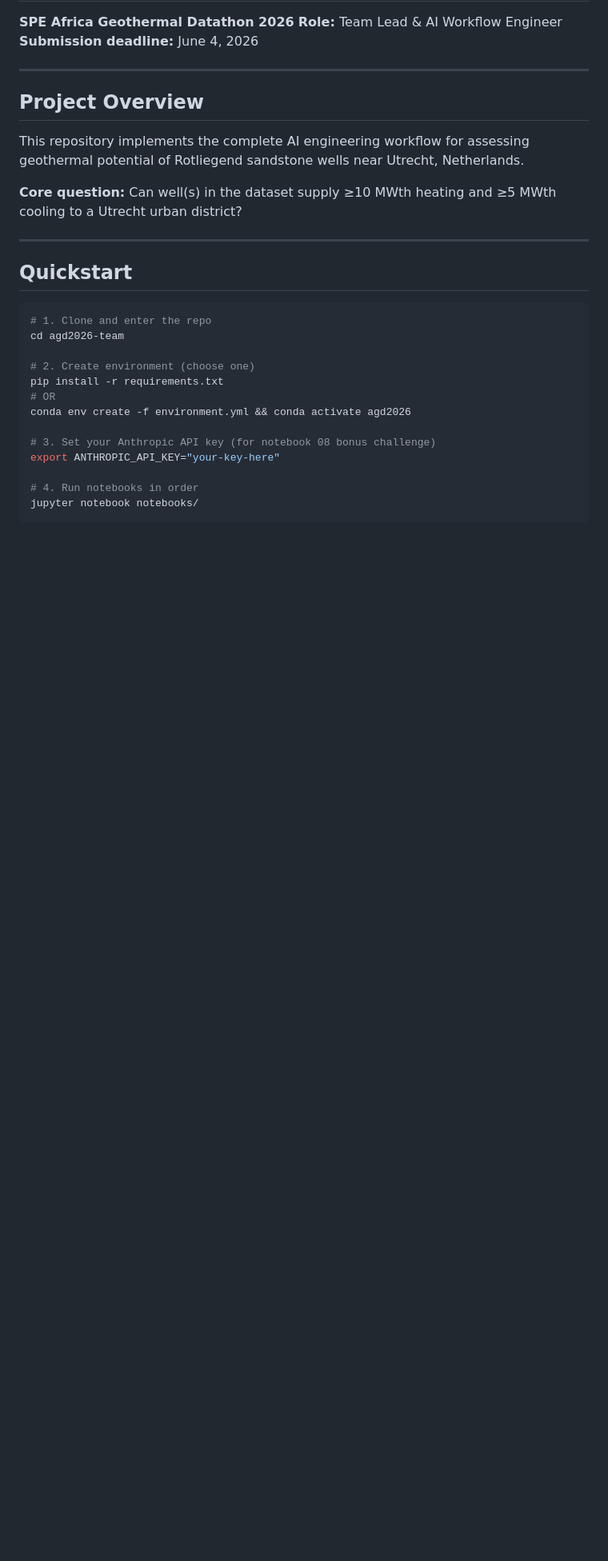
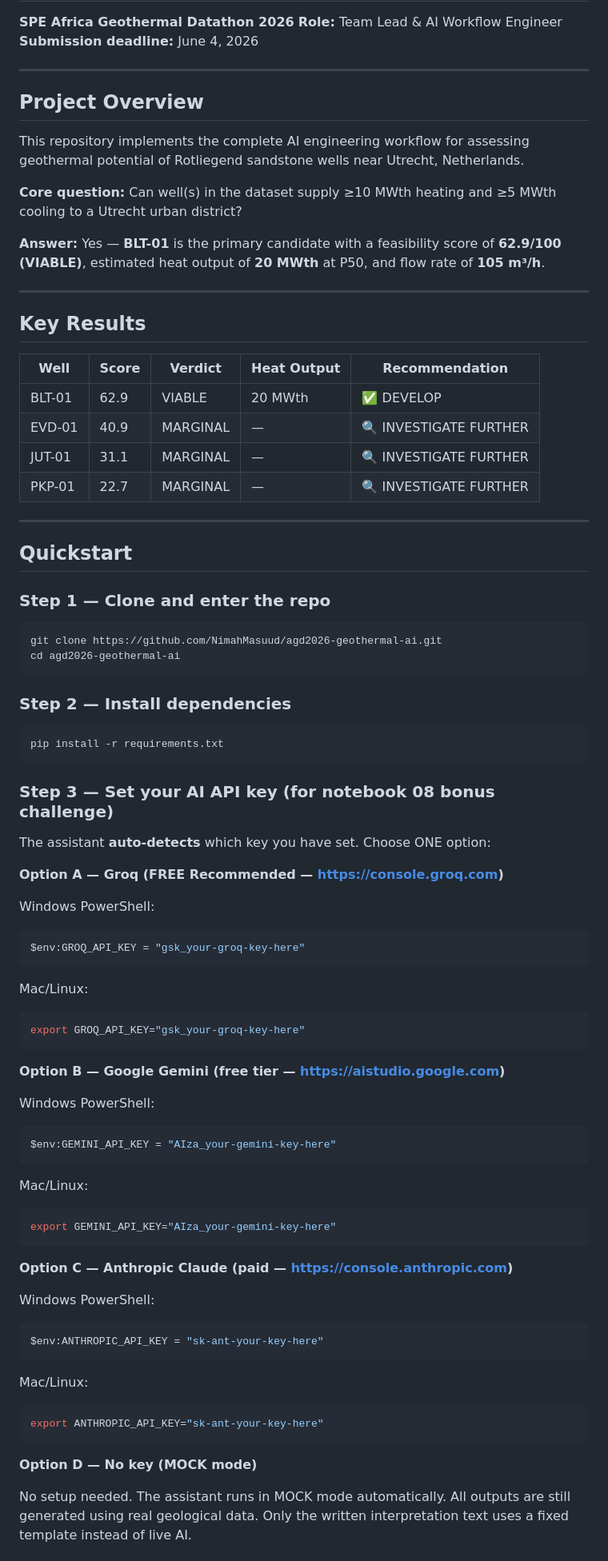
Before and after one commit to NimahMasuud/agd2026-geothermal-ai, a Markdown page: README.md, the part around one of its changes. Shown at 80% size. Drawn GitHub-style; blank space fills up the shorter version.

Commit message:
Update README with key results, multi-backend AI instructions and clearer quickstart

````diff
--- a/README.md
+++ b/README.md
@@ -14,22 +14,76 @@ geothermal potential of Rotliegend sandstone wells near Utrecht, Netherlands.
 **Core question:** Can well(s) in the dataset supply ≥10 MWth heating and ≥5 MWth
 cooling to a Utrecht urban district?
 
+**Answer:** Yes — **BLT-01** is the primary candidate with a feasibility score of
+**62.9/100 (VIABLE)**, estimated heat output of **20 MWth** at P50, and flow rate
+of **105 m³/h**.
+
+---
+
+## Key Results
+
+| Well   | Score | Verdict              | Heat Output | Recommendation       |
+|--------|-------|----------------------|-------------|----------------------|
+| BLT-01 | 62.9  | VIABLE               | 20 MWth     | ✅ DEVELOP            |
+| EVD-01 | 40.9  | MARGINAL             | —           | 🔍 INVESTIGATE FURTHER|
+| JUT-01 | 31.1  | MARGINAL             | —           | 🔍 INVESTIGATE FURTHER|
+| PKP-01 | 22.7  | MARGINAL             | —           | 🔍 INVESTIGATE FURTHER|
+
 ---
 
 ## Quickstart
 
+### Step 1 — Clone and enter the repo
 ```bash
-# 1. Clone and enter the repo
-cd agd2026-team
+git clone https://github.com/NimahMasuud/agd2026-geothermal-ai.git
+cd agd2026-geothermal-ai
+```
 
-# 2. Create environment (choose one)
+### Step 2 — Install dependencies
+```bash
 pip install -r requirements.txt
-# OR
-conda env create -f environment.yml && conda activate agd2026
+```
 
-# 3. Set your Anthropic API key (for notebook 08 bonus challenge)
-export ANTHROPIC_API_KEY="your-key-here"
+### Step 3 — Set your AI API key (for notebook 08 bonus challenge)
 
-# 4. Run notebooks in order
-jupyter notebook notebooks/
+The assistant **auto-detects** which key you have set. Choose ONE option:
+
+**Option A — Groq (FREE Recommended — https://console.groq.com)**
+
+Windows PowerShell:
+```powershell
+$env:GROQ_API_KEY = "gsk_your-groq-key-here"
 ```
+Mac/Linux:
+```bash
+export GROQ_API_KEY="gsk_your-groq-key-here"
+```
+
+**Option B — Google Gemini (free tier — https://aistudio.google.com)**
+
+Windows PowerShell:
+```powershell
+$env:GEMINI_API_KEY = "AIza_your-gemini-key-here"
+```
+Mac/Linux:
+```bash
+export GEMINI_API_KEY="AIza_your-gemini-key-here"
+```
+
+**Option C — Anthropic Claude (paid — https://console.anthropic.com)**
+
+Windows PowerShell:
+```powershell
+$env:ANTHROPIC_API_KEY = "sk-ant-your-key-here"
+```
+Mac/Linux:
+```bash
+export ANTHROPIC_API_KEY="sk-ant-your-key-here"
+```
+
+**Option D — No key (MOCK mode)**
+
+No setup needed. The assistant runs in MOCK mode automatically.
+All outputs are still generated using real geological data.
+Only the written interpretation text uses a fixed template instead of live AI.
+
````
Also changed, not shown: other parts of README.md (+78 -36 lines).
